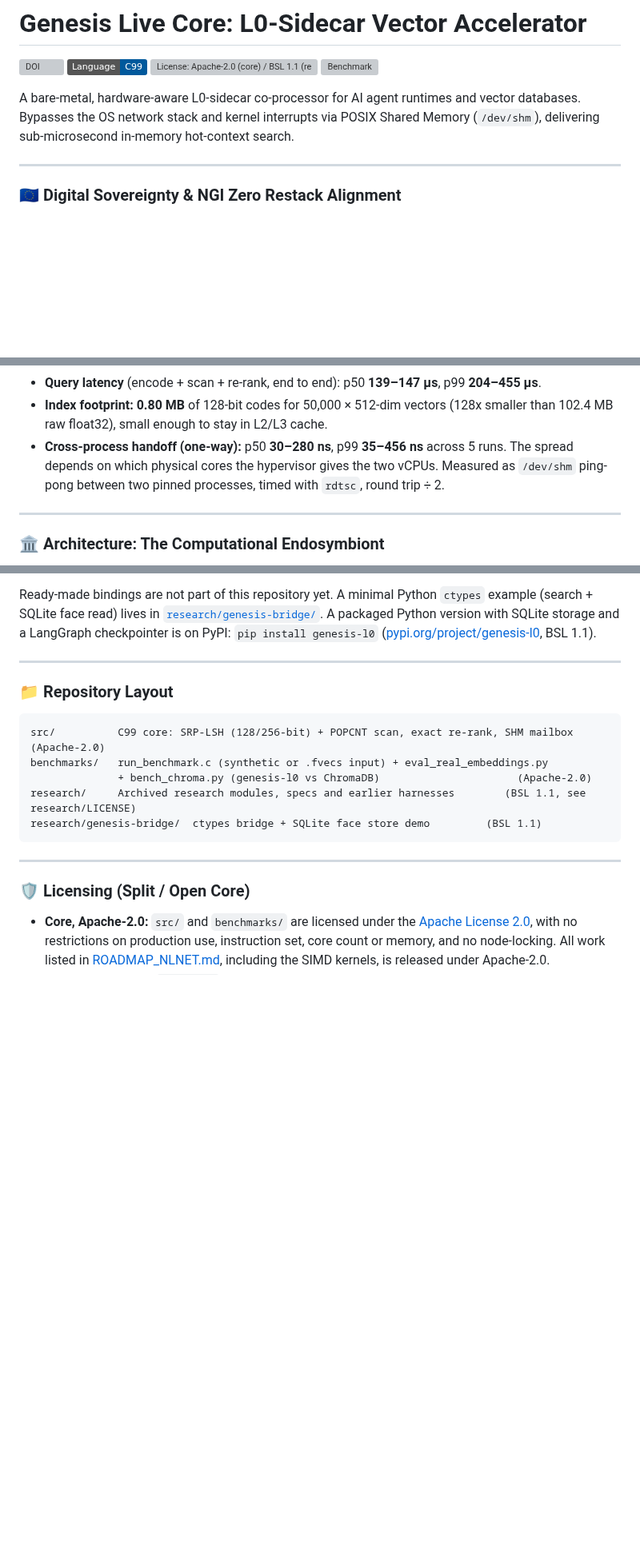
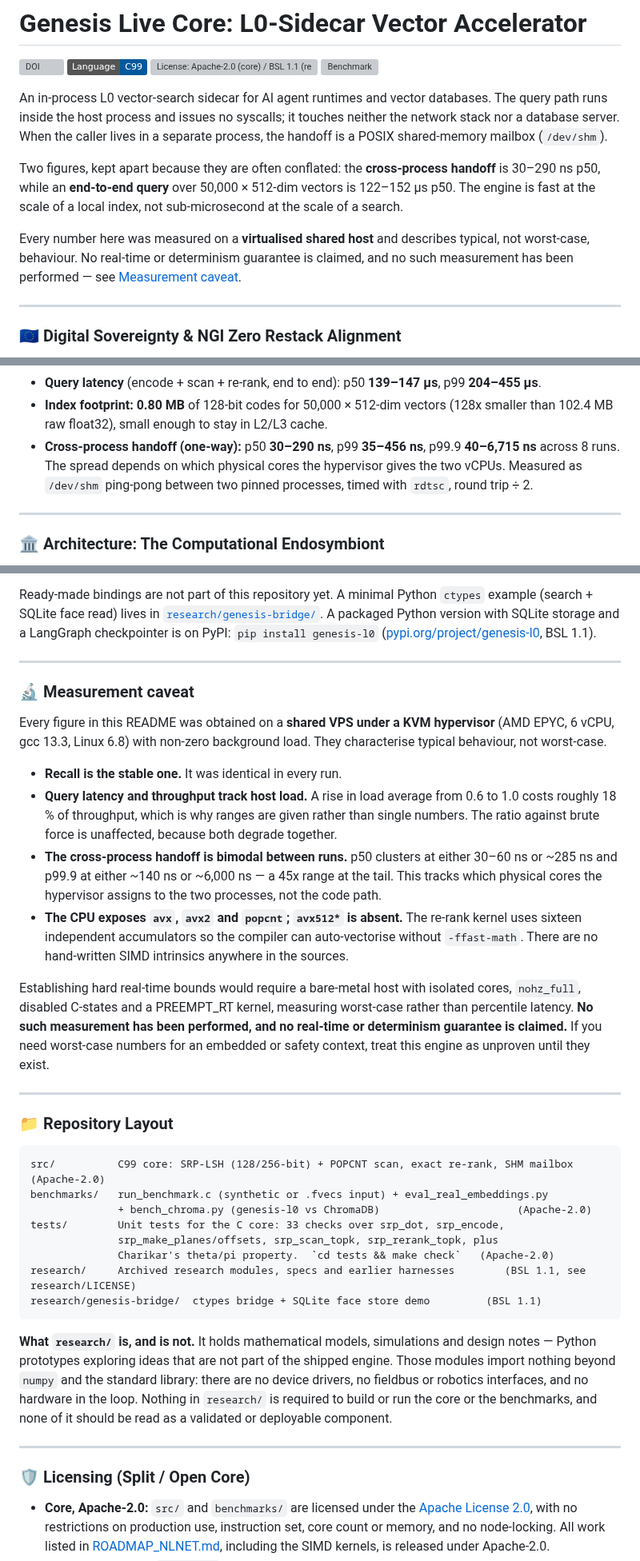
Before and after one commit to mister3ai-cmyk/genesis-live-core, a Markdown page: README.md, 3 parts joined by grey strips. Shown at 80% size. Rendered like a GitHub page; badges without logos; blank space fills up the shorter version; grey boxes are pictures that could not be loaded.

Commit message:
docs: state what was measured and on what, and what research/ is not
The opening paragraph called the engine "bare-metal" and advertised
"sub-microsecond in-memory hot-context search". Neither survives contact
with the measurements. Every figure in this repository was taken on a
virtualised shared host under KVM, and "sub-microsecond" was the
cross-process handoff (tens to hundreds of nanoseconds), not the search:
an end-to-end query is 122-152 us p50, some 150x larger. Conflating the
two overstates the headline metric by two orders of magnitude, and it is
the first thing a reader sees.

  - Rewrite the opening to separate handoff latency from query latency
    and to say up front that the host was virtualised.
  - Add a "Measurement caveat" section: recall is the stable figure and
    was identical in every run, while latency and throughput track host
    load (about 18% of throughput between load average 0.6 and 1.0); the
    handoff is bimodal between runs with a 45x spread at p99.9; the test
    CPU exposes avx/avx2/popcnt and no avx512, and there are no
    hand-written SIMD intrinsics in the sources.
  - State plainly that no worst-case measurement exists and no real-time
    or determinism guarantee is made, with the conditions such a
    measurement would need.
  - Reconcile the handoff range across the document: 30-290 ns p50 over
    eight runs, rather than two different ranges in two places.
  - Describe what research/ is: mathematical models and simulations
    importing nothing beyond numpy and the standard library, with no
    device drivers, no fieldbus or robotics interfaces and no hardware in
    the loop. It is not required to build or run the core, and should not
    be read as a deployable component.
  - List tests/ in the repository layout.

Co-Authored-By: Claude Opus 5 <noreply@anthropic.com>

````diff
--- a/README.md
+++ b/README.md
@@ -5,8 +5,11 @@
 [![License: Apache-2.0 (core) / BSL 1.1 (research)](https://img.shields.io/badge/License-Apache--2.0%20core%20%2F%20BSL%201.1%20research-blue.svg)](#%EF%B8%8F-licensing-split--open-core)
 [![Benchmark](https://github.com/mister3ai-cmyk/genesis-live-core/actions/workflows/benchmark.yml/badge.svg)](https://github.com/mister3ai-cmyk/genesis-live-core/actions/workflows/benchmark.yml)
 
-A bare-metal, hardware-aware L0-sidecar co-processor for AI agent runtimes and vector databases.
-Bypasses the OS network stack and kernel interrupts via POSIX Shared Memory (`/dev/shm`), delivering sub-microsecond in-memory hot-context search.
+An in-process L0 vector-search sidecar for AI agent runtimes and vector databases. The query path runs inside the host process and issues no syscalls; it touches neither the network stack nor a database server. When the caller lives in a separate process, the handoff is a POSIX shared-memory mailbox (`/dev/shm`).
+
+Two figures, kept apart because they are often conflated: the **cross-process handoff** is 30–290 ns p50, while an **end-to-end query** over 50,000 × 512-dim vectors is 122–152 µs p50. The engine is fast at the scale of a local index, not sub-microsecond at the scale of a search.
+
+Every number here was measured on a **virtualised shared host** and describes typical, not worst-case, behaviour. No real-time or determinism guarantee is claimed, and no such measurement has been performed — see [Measurement caveat](#-measurement-caveat).
 
 ---
 
@@ -66,7 +69,7 @@ Exact f32 brute force:  213 QPS (single core, recall 100 %)
 * **Recall 10@10: 88.0 %** at **6,300–6,900 QPS** per core, against 191–214 QPS for an exact float32 brute-force scan of the same data in the same binary (~33x faster).
 * **Query latency** (encode + scan + re-rank, end to end): p50 **139–147 µs**, p99 **204–455 µs**.
 * **Index footprint:** **0.80 MB** of 128-bit codes for 50,000 × 512-dim vectors (128x smaller than 102.4 MB raw float32), small enough to stay in L2/L3 cache.
-* **Cross-process handoff (one-way):** p50 **30–280 ns**, p99 **35–456 ns** across 5 runs. The spread depends on which physical cores the hypervisor gives the two vCPUs. Measured as `/dev/shm` ping-pong between two pinned processes, timed with `rdtsc`, round trip ÷ 2.
+* **Cross-process handoff (one-way):** p50 **30–290 ns**, p99 **35–456 ns**, p99.9 **40–6,715 ns** across 8 runs. The spread depends on which physical cores the hypervisor gives the two vCPUs. Measured as `/dev/shm` ping-pong between two pinned processes, timed with `rdtsc`, round trip ÷ 2.
 
 ---
 
@@ -195,15 +198,38 @@ Ready-made bindings are not part of this repository yet. A minimal Python `ctype
 
 ---
 
+### 🔬 Measurement caveat
+
+Every figure in this README was obtained on a **shared VPS under a KVM hypervisor** (AMD EPYC, 6 vCPU, gcc 13.3, Linux 6.8) with non-zero background load. They characterise typical behaviour, not worst-case.
+
+* **Recall is the stable one.** It was identical in every run.
+* **Query latency and throughput track host load.** A rise in load average from 0.6 to 1.0 costs roughly 18 % of throughput, which is why ranges are given rather than single numbers. The ratio against brute force is unaffected, because both degrade together.
+* **The cross-process handoff is bimodal between runs.** p50 clusters at either 30–60 ns or ~285 ns and p99.9 at either ~140 ns or ~6,000 ns — a 45x range at the tail. This tracks which physical cores the hypervisor assigns to the two processes, not the code path.
+* **The CPU exposes `avx`, `avx2` and `popcnt`; `avx512*` is absent.** The re-rank kernel uses sixteen independent accumulators so the compiler can auto-vectorise without `-ffast-math`. There are no hand-written SIMD intrinsics anywhere in the sources.
+
+Establishing hard real-time bounds would require a bare-metal host with isolated cores, `nohz_full`, disabled C-states and a PREEMPT_RT kernel, measuring worst-case rather than percentile latency. **No such measurement has been performed, and no real-time or determinism guarantee is claimed.** If you need worst-case numbers for an embedded or safety context, treat this engine as unproven until they exist.
+
+---
+
 ### 📁 Repository Layout
 
 ```
 src/          C99 core: SRP-LSH (128/256-bit) + POPCNT scan, exact re-rank, SHM mailbox  (Apache-2.0)
 benchmarks/   run_benchmark.c (synthetic or .fvecs input) + eval_real_embeddings.py
               + bench_chroma.py (genesis-l0 vs ChromaDB)                      (Apache-2.0)
+tests/        Unit tests for the C core: 33 checks over srp_dot, srp_encode,
+              srp_make_planes/offsets, srp_scan_topk, srp_rerank_topk, plus
+              Charikar's theta/pi property.  `cd tests && make check`   (Apache-2.0)
 research/     Archived research modules, specs and earlier harnesses        (BSL 1.1, see research/LICENSE)
 research/genesis-bridge/  ctypes bridge + SQLite face store demo         (BSL 1.1)
 ```
+
+**What `research/` is, and is not.** It holds mathematical models, simulations and
+design notes — Python prototypes exploring ideas that are not part of the shipped
+engine. Those modules import nothing beyond `numpy` and the standard library: there
+are no device drivers, no fieldbus or robotics interfaces, and no hardware in the
+loop. Nothing in `research/` is required to build or run the core or the benchmarks,
+and none of it should be read as a validated or deployable component.
 
 ---
 
````
